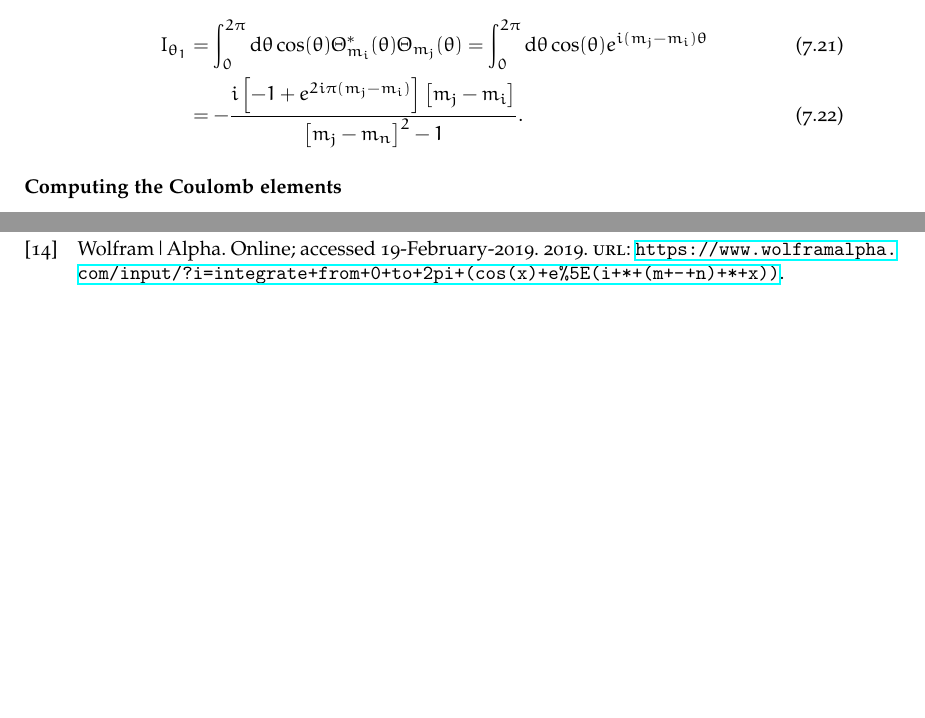
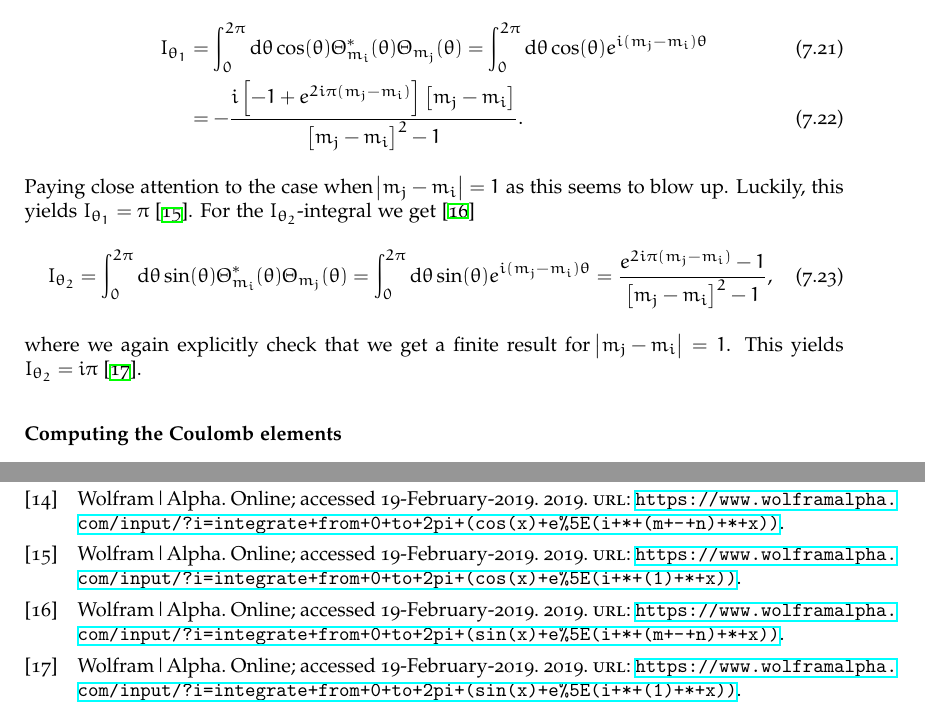
Before and after one commit to Schoyen/master-thesis, a LaTeX thesis (main.tex, which reads theory/quantum-systems/quantum-dots.tex): two parts of pages 34 and 50 of 50 before the commit and two parts of pages 34 and 52 of 52 after it, joined at a grey line, cut so that both start at the same text, the shorter picture padded with empty space. Compiled offline with XeLaTeX.

Commit message:
Add evaluation of theta integrals

```diff
--- a/theory/quantum-systems/quantum-dots.tex
+++ b/theory/quantum-systems/quantum-dots.tex
@@ -373,10 +373,27 @@
                         -1 + e^{2i\pi(m_j - m_i)}
                     }\brak{m_j - m_i}
                 }{
-                    \brak{m_j - m_n}^2 - 1
+                    \brak{m_j - m_i}^2 - 1
                 }.
             \end{align}
-            % TODO: Discuss what happens when denominator is zero.
+            Paying close attention to the case when $\abs{m_j - m_i} = 1$ as
+            this seems to blow up. Luckily, this yields $I_{\theta_1} = \pi$
+            \cite{wolframalphai1-zero}. For the $I_{\theta_2}$-integral we get
+            \cite{wolframalphai2}
+            \begin{align}
+                I_{\theta_2}
+                &=
+                \int_{0}^{2\pi} \dd \theta \sin(\theta)
+                \Theta_{m_i}^{*}(\theta) \Theta_{m_j}(\theta)
+                =
+                \int_{0}^{2\pi} \dd \theta \sin(\theta)
+                e^{i(m_j - m_i)\theta}
+                =
+                \frac{e^{2i\pi(m_j - m_i)} - 1}{\brak{m_j - m_i}^2 - 1},
+            \end{align}
+            where we again explicitly check that we get a finite result for
+            $\abs{m_j - m_i} = 1$. This yields $I_{\theta_2} = i\pi$
+            \cite{wolframalphai2-zero}.
 
         \subsubsection{Computing the Coulomb elements}
             Having found the basis functions and the elements of the one-body
```
Also changed, not shown: references.bib (+26 -5 lines).
